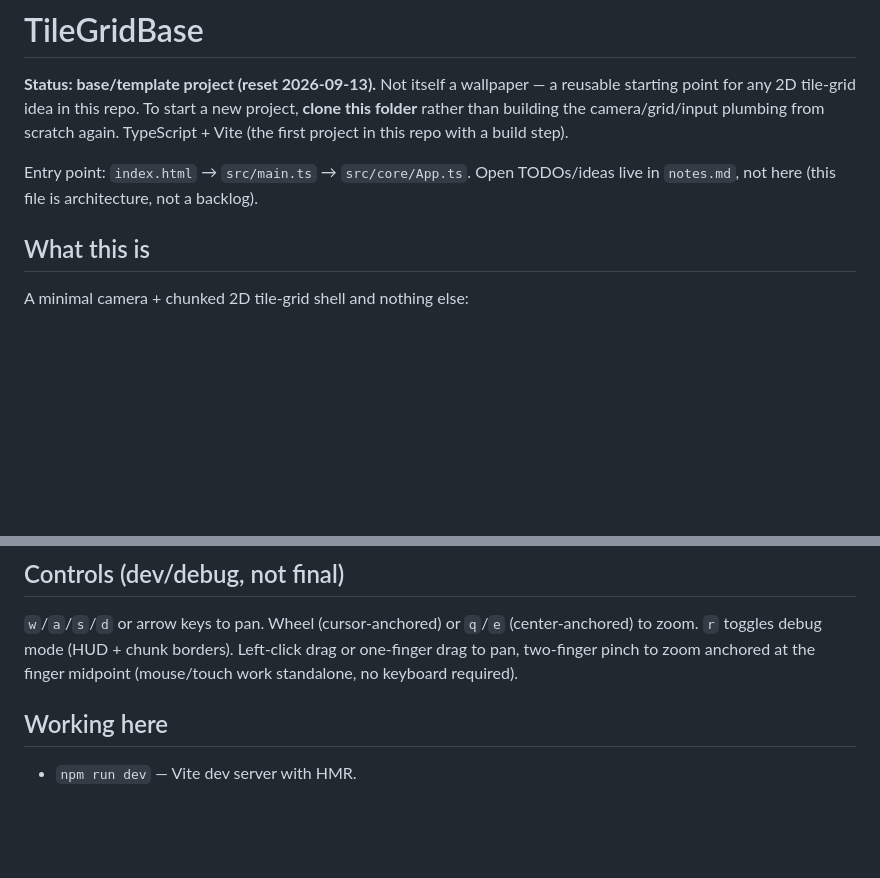
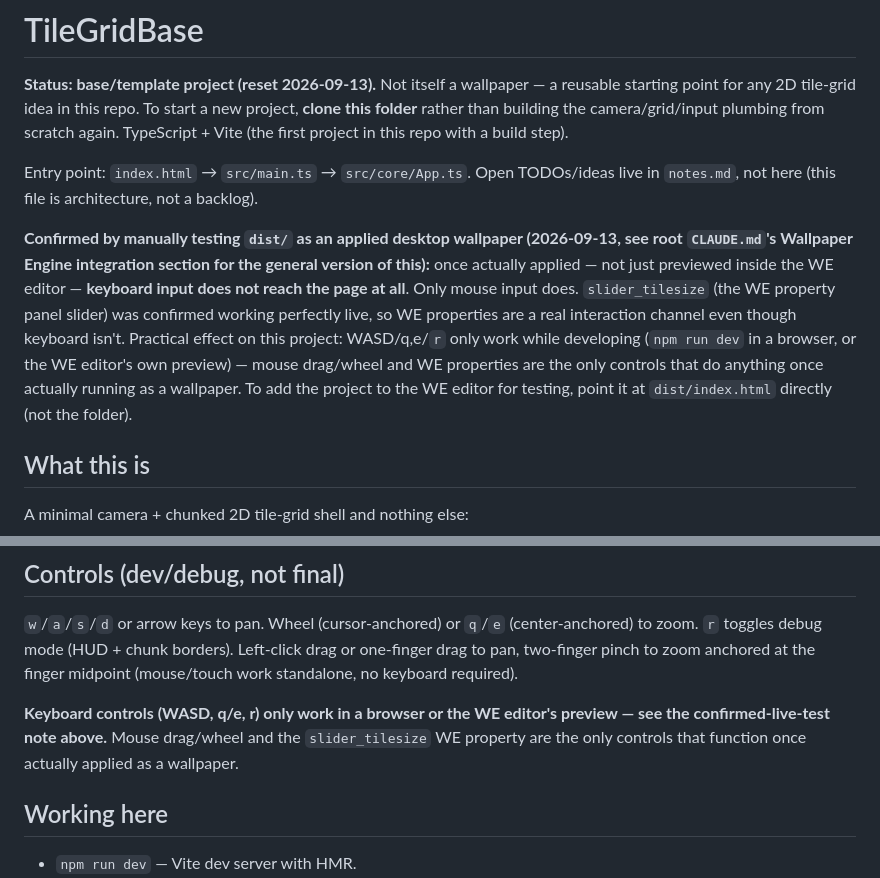
Before and after one commit to tobito24/wallpaperEngine, a Markdown page: TileGridBase/CLAUDE.md, 2 parts joined by grey strips. Rendered like a GitHub page; blank space fills up the shorter version.

```diff
--- a/TileGridBase/CLAUDE.md
+++ b/TileGridBase/CLAUDE.md
@@ -7,6 +7,15 @@ step).
 
 Entry point: `index.html` → `src/main.ts` → `src/core/App.ts`. Open TODOs/ideas live in `notes.md`, not here (this
 file is architecture, not a backlog).
+
+**Confirmed by manually testing `dist/` as an applied desktop wallpaper (2026-09-13, see root `CLAUDE.md`'s
+Wallpaper Engine integration section for the general version of this):** once actually applied — not just
+previewed inside the WE editor — **keyboard input does not reach the page at all**. Only mouse input does.
+`slider_tilesize` (the WE property panel slider) was confirmed working perfectly live, so WE properties are a
+real interaction channel even though keyboard isn't. Practical effect on this project: WASD/q,e/`r` only work
+while developing (`npm run dev` in a browser, or the WE editor's own preview) — mouse drag/wheel and WE
+properties are the only controls that do anything once actually running as a wallpaper. To add the project to
+the WE editor for testing, point it at `dist/index.html` directly (not the folder).
 
 ## What this is
 
@@ -95,6 +104,10 @@ Both clone this folder as their starting point; neither is implemented here.
 debug mode (HUD + chunk borders). Left-click drag or one-finger drag to pan, two-finger pinch to zoom anchored at
 the finger midpoint (mouse/touch work standalone, no keyboard required).
 
+**Keyboard controls (WASD, q/e, r) only work in a browser or the WE editor's preview — see the confirmed-live-test
+note above.** Mouse drag/wheel and the `slider_tilesize` WE property are the only controls that function once
+actually applied as a wallpaper.
+
 ## Working here
 
 - `npm run dev` — Vite dev server with HMR.
```
Also changed, not shown: CLAUDE.md (+4 -1 lines), TileGridBase/publishing.md (added, +34 -0 lines).
